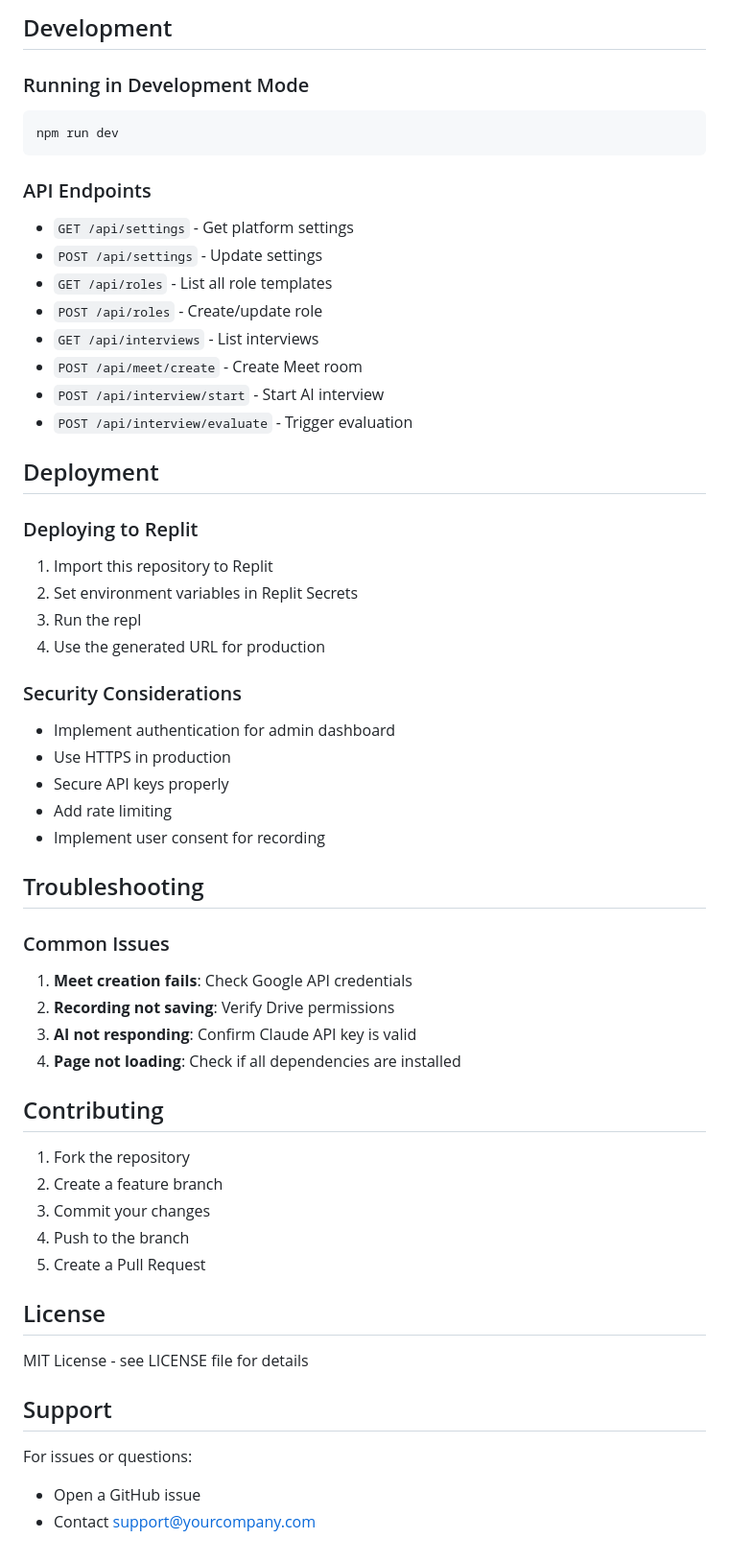
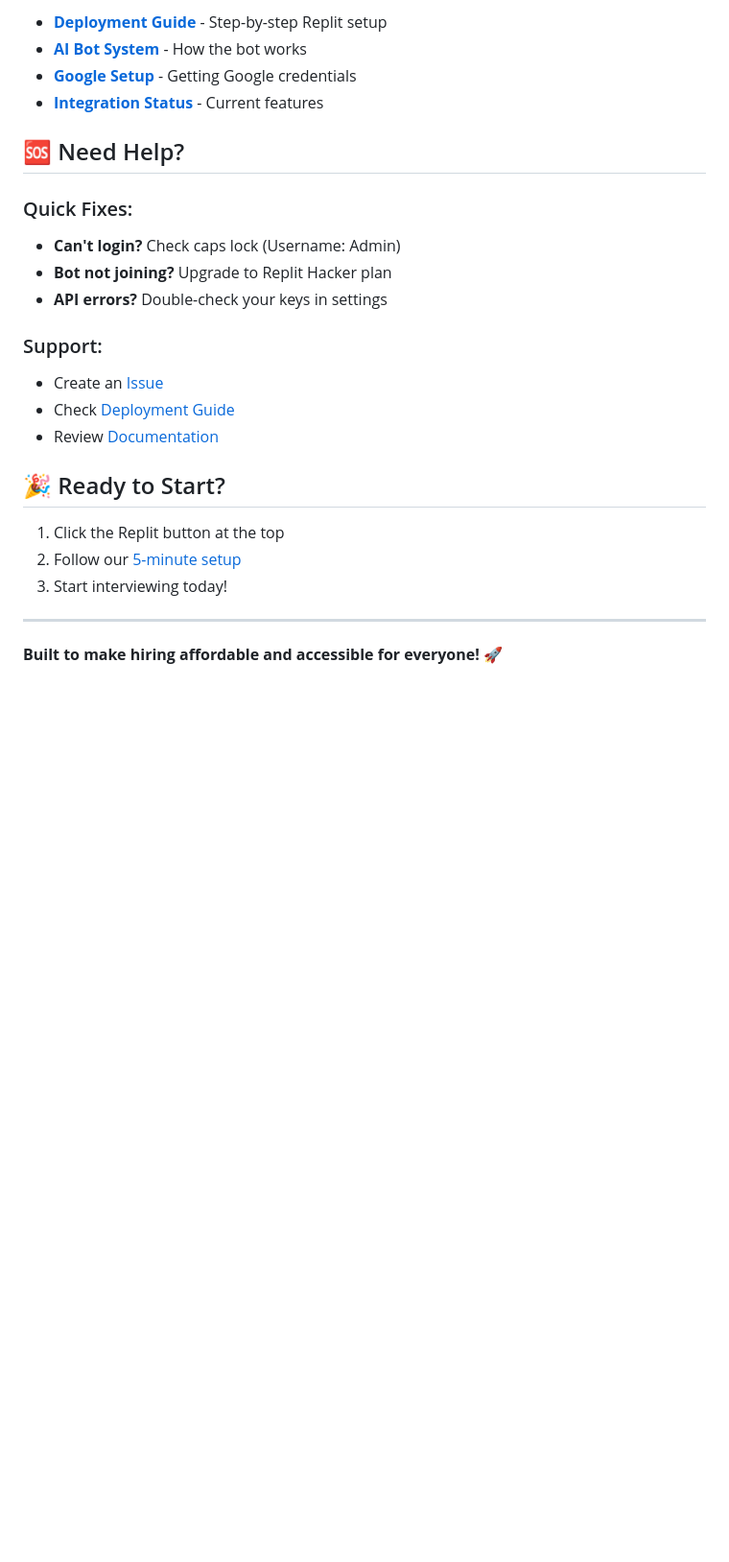
Before and after one commit to Sushiramenai/interview-platform, a Markdown page: README.md, the part around one of its changes. Shown at 96% size. Rendered like a GitHub page; blank space fills up the shorter version.

````diff
--- a/README.md
+++ b/README.md
@@ -141,63 +142,27 @@ Edit via admin dashboard or update `/data/settings.json`:
 
-## Development
+- **[Deployment Guide](DEPLOYMENT_GUIDE.md)** - Step-by-step Replit setup
+- **[AI Bot System](AI_BOT_SYSTEM.md)** - How the bot works
+- **[Google Setup](VIDEO_INTERVIEW_FLOW.md)** - Getting Google credentials
+- **[Integration Status](INTEGRATION_STATUS.md)** - Current features
 
-### Running in Development Mode
+## 🆘 Need Help?
 
-```bash
-npm run dev
-```
+### Quick Fixes:
+- **Can't login?** Check caps lock (Username: Admin)
+- **Bot not joining?** Upgrade to Replit Hacker plan
+- **API errors?** Double-check your keys in settings
 
-### API Endpoints
+### Support:
+- Create an [Issue](https://github.com/Sushiramenai/interview-platform/issues)
+- Check [Deployment Guide](DEPLOYMENT_GUIDE.md)
+- Review [Documentation](#-documentation)
 
-- `GET /api/settings` - Get platform settings
-- `POST /api/settings` - Update settings
-- `GET /api/roles` - List all role templates
-- `POST /api/roles` - Create/update role
-- `GET /api/interviews` - List interviews
-- `POST /api/meet/create` - Create Meet room
-- `POST /api/interview/start` - Start AI interview
-- `POST /api/interview/evaluate` - Trigger evaluation
+## 🎉 Ready to Start?
 
-## Deployment
+1. Click the Replit button at the top
+2. Follow our [5-minute setup](DEPLOYMENT_GUIDE.md)
+3. Start interviewing today!
 
-### Deploying to Replit
+---
 
-1. Import this repository to Replit
-2. Set environment variables in Replit Secrets
-3. Run the repl
-4. Use the generated URL for production
-
-### Security Considerations
-
-- Implement authentication for admin dashboard
-- Use HTTPS in production
-- Secure API keys properly
-- Add rate limiting
-- Implement user consent for recording
-
-## Troubleshooting
-
-### Common Issues
-
-1. **Meet creation fails**: Check Google API credentials
-2. **Recording not saving**: Verify Drive permissions
-3. **AI not responding**: Confirm Claude API key is valid
-4. **Page not loading**: Check if all dependencies are installed
-
-## Contributing
-
-1. Fork the repository
-2. Create a feature branch
-3. Commit your changes
-4. Push to the branch
-5. Create a Pull Request
-
-## License
-
-MIT License - see LICENSE file for details
-
-## Support
-
-For issues or questions:
-- Open a GitHub issue
-- Contact support@yourcompany.com
+**Built to make hiring affordable and accessible for everyone!** 🚀
````
Also changed, not shown: other parts of README.md (+103 -102 lines), DEPLOYMENT_GUIDE.md (added, +156 -0 lines).
